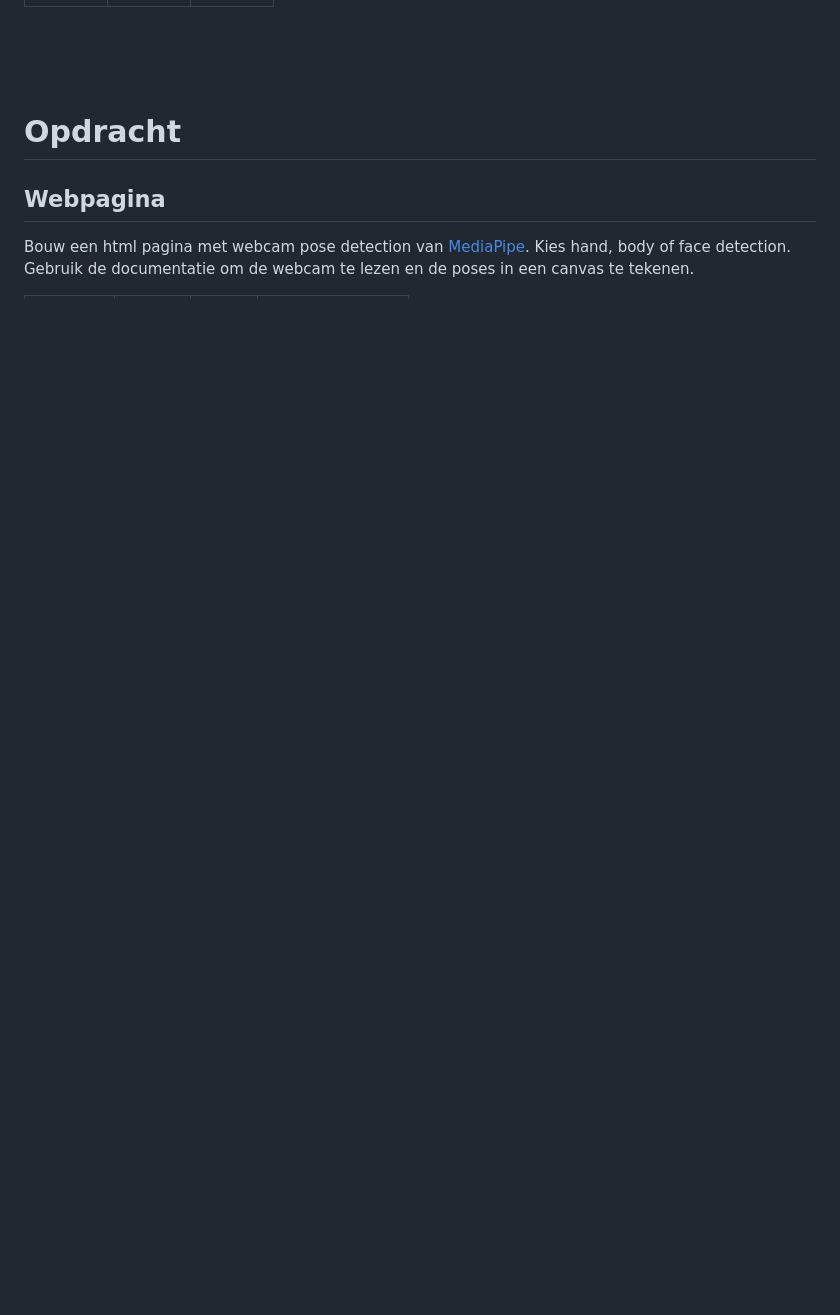
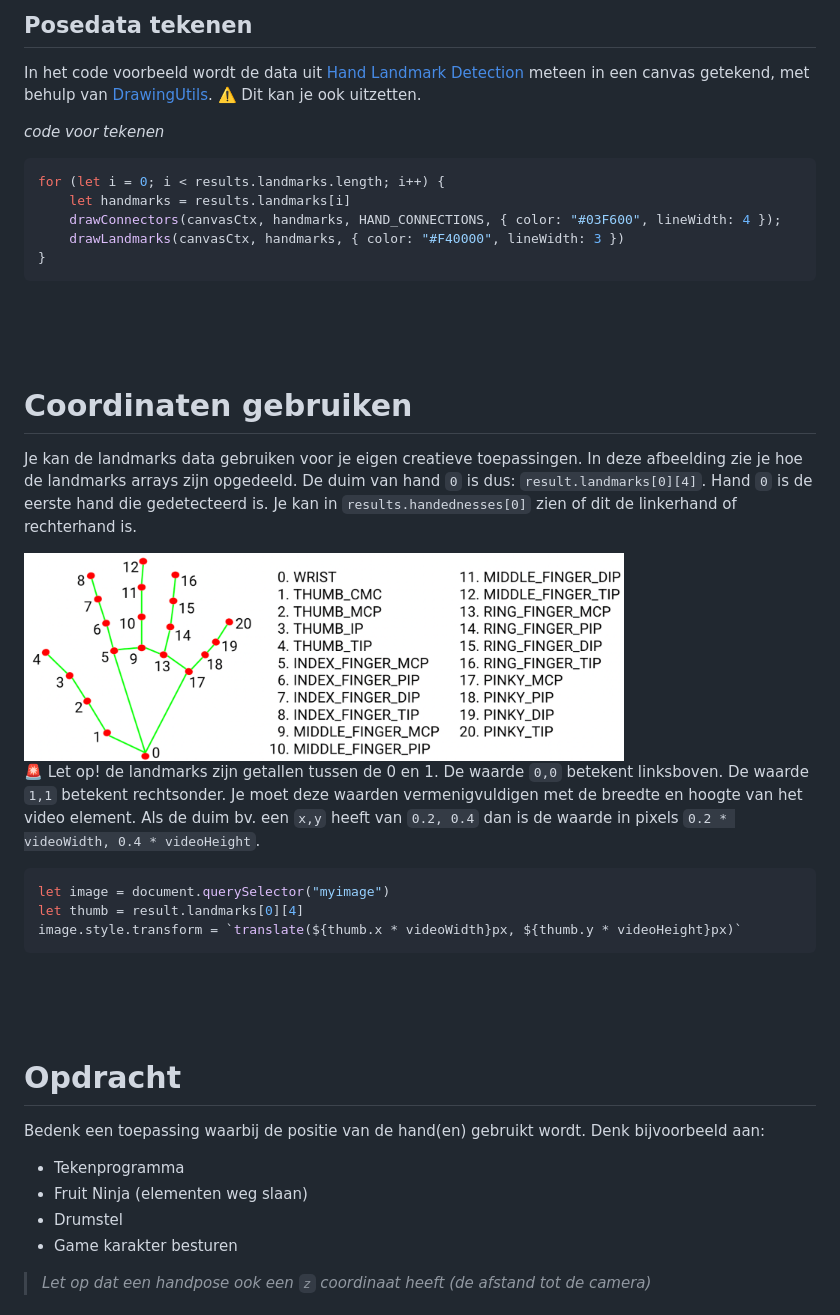
Before and after one commit to HR-CMGT/PRG08-2024-2025, a Markdown page: les1/README.md, the part around one of its changes. GitHub-like rendering; pictures changed too: images/hand-landmarks.png (added); blank space fills up the shorter version.

````diff
--- a/les1/README.md
+++ b/les1/README.md
@@ -31,11 +59,49 @@ In het geval van [Hand Landmark Detection](https://mediapipe-studio.webapps.goog
+<br><br><br>
+
+## Posedata tekenen
+
+In het code voorbeeld wordt de data uit [Hand Landmark Detection](https://mediapipe-studio.webapps.google.com/studio/demo/hand_landmarker) meteen in een canvas getekend, met behulp van [DrawingUtils](https://developers.google.com/mediapipe/api/solutions/js/tasks-vision.drawingutils). ⚠️ Dit kan je ook uitzetten.
+
+*code voor tekenen*
+```js
+for (let i = 0; i < results.landmarks.length; i++) {
+    let handmarks = results.landmarks[i]
+    drawConnectors(canvasCtx, handmarks, HAND_CONNECTIONS, { color: "#03F600", lineWidth: 4 });
+    drawLandmarks(canvasCtx, handmarks, { color: "#F40000", lineWidth: 3 })
+}
+```
+<br><br><br>
+
+# Coordinaten gebruiken
+
+Je kan de landmarks data gebruiken voor je eigen creatieve toepassingen. In deze afbeelding zie je hoe de landmarks arrays zijn opgedeeld. De duim van hand `0` is dus: `result.landmarks[0][4]`. Hand `0` is de eerste hand die gedetecteerd is. Je kan in `results.handednesses[0]` zien of dit de linkerhand of rechterhand is.
+
+<img src="../images/hand-landmarks.png" width="600"/>
+
+<br>
+
+🚨 Let op! de landmarks zijn getallen tussen de 0 en 1. De waarde `0,0` betekent linksboven. De waarde `1,1` betekent rechtsonder. Je moet deze waarden vermenigvuldigen met de breedte en hoogte van het video element. Als de duim bv. een `x,y` heeft van `0.2, 0.4` dan is de waarde in pixels `0.2 * videoWidth, 0.4 * videoHeight`.
+
+```js
+let image = document.querySelector("myimage")
+let thumb = result.landmarks[0][4]
+image.style.transform = `translate(${thumb.x * videoWidth}px, ${thumb.y * videoHeight}px)`
+```
+
+
 
 <br><br><br>
 
 # Opdracht
 
-## Webpagina
+Bedenk een toepassing waarbij de positie van de hand(en) gebruikt wordt. Denk bijvoorbeeld aan:
 
-Bouw een html pagina met webcam pose detection van [MediaPipe](https://developers.google.com/mediapipe/solutions/examples). Kies hand, body of face detection. Gebruik de documentatie om de webcam te lezen en de poses in een canvas te tekenen.
+- Tekenprogramma
+- Fruit Ninja (elementen weg slaan)
+- Drumstel
+- Game karakter besturen
+
+> *Let op dat een handpose ook een `z` coordinaat heeft (de afstand tot de camera)*
 
 
 
````
Also changed, not shown: other parts of les1/README.md (+56 -137 lines), 3 other files.
